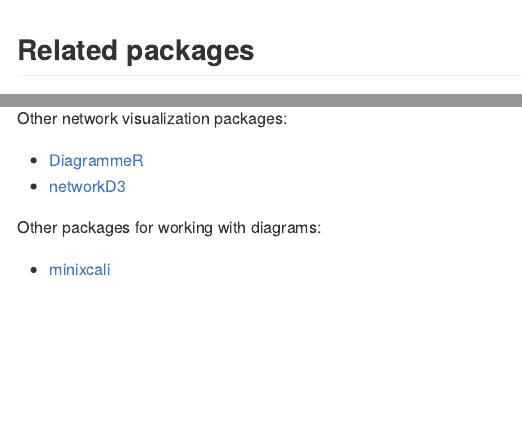
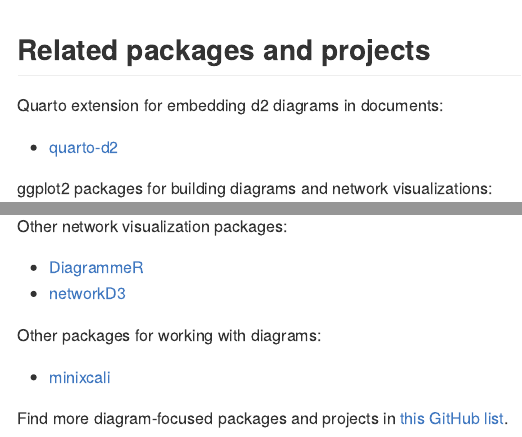
Before and after one commit to elipousson/d2r, an R Markdown document (README.Rmd): the page in a window 1100 px wide, from 3000 px down before the commit and from 3190 px down after it, so that both start at the same text, and a second part further down, joined at a grey line. The pictures show the output file README.md that the author committed with the source, drawn offline in the style of GitHub; long lines of code are wrapped; badge pictures from the web are left out.

Commit message:
Update README

````diff
--- a/README.Rmd
+++ b/README.Rmd
@@ -141,7 +141,11 @@
 )
 ```
 
-## Related packages
+## Related packages and projects
+
+Quarto extension for embedding d2 diagrams in documents:
+
+- [quarto-d2](https://github.com/data-intuitive/quarto-d2)
 
 ggplot2 packages for building diagrams and network visualizations:
 
@@ -157,3 +161,5 @@
 Other packages for working with diagrams:
 
 - [minixcali](https://baptiste.github.io/minixcali/index.html)
+
+Find more diagram-focused packages and projects in [this GitHub list](https://github.com/stars/elipousson/lists/r-diagrams).
````
Also changed, not shown: README.md, 4 other files.
